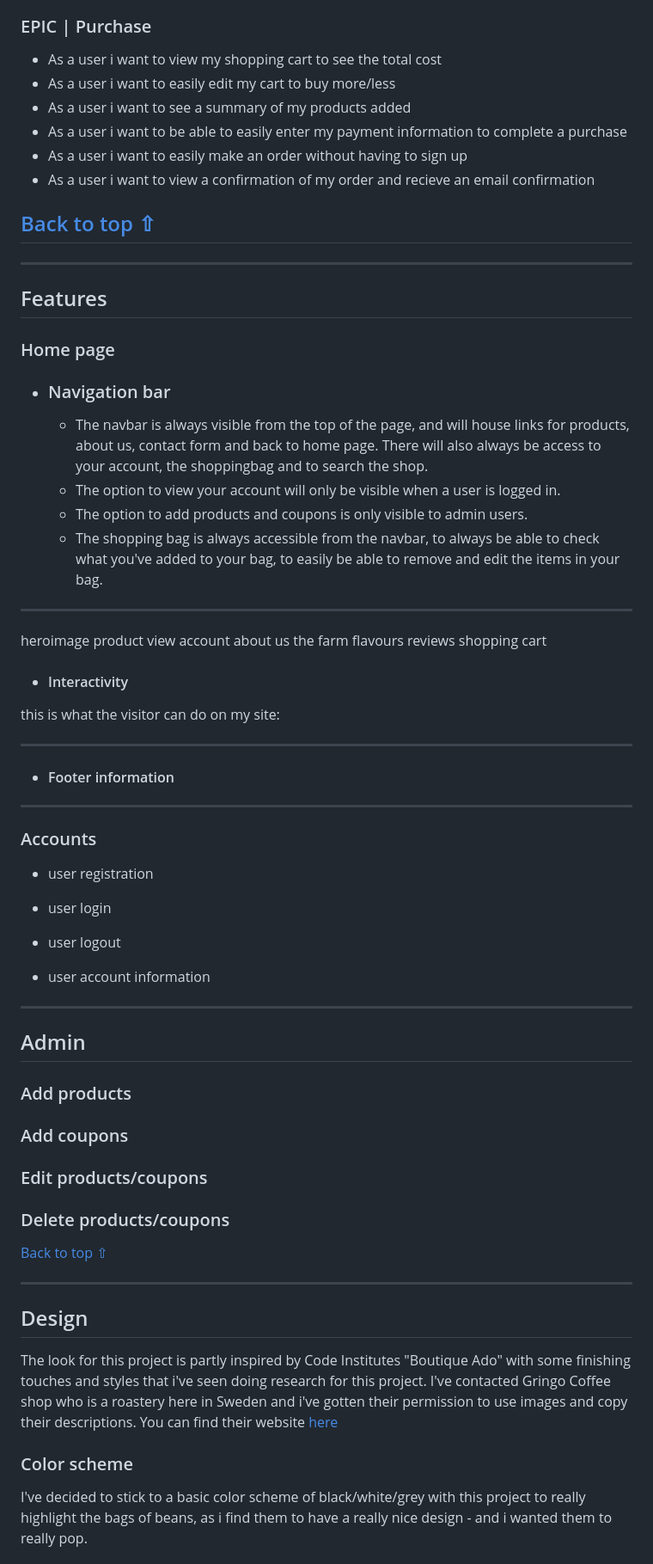
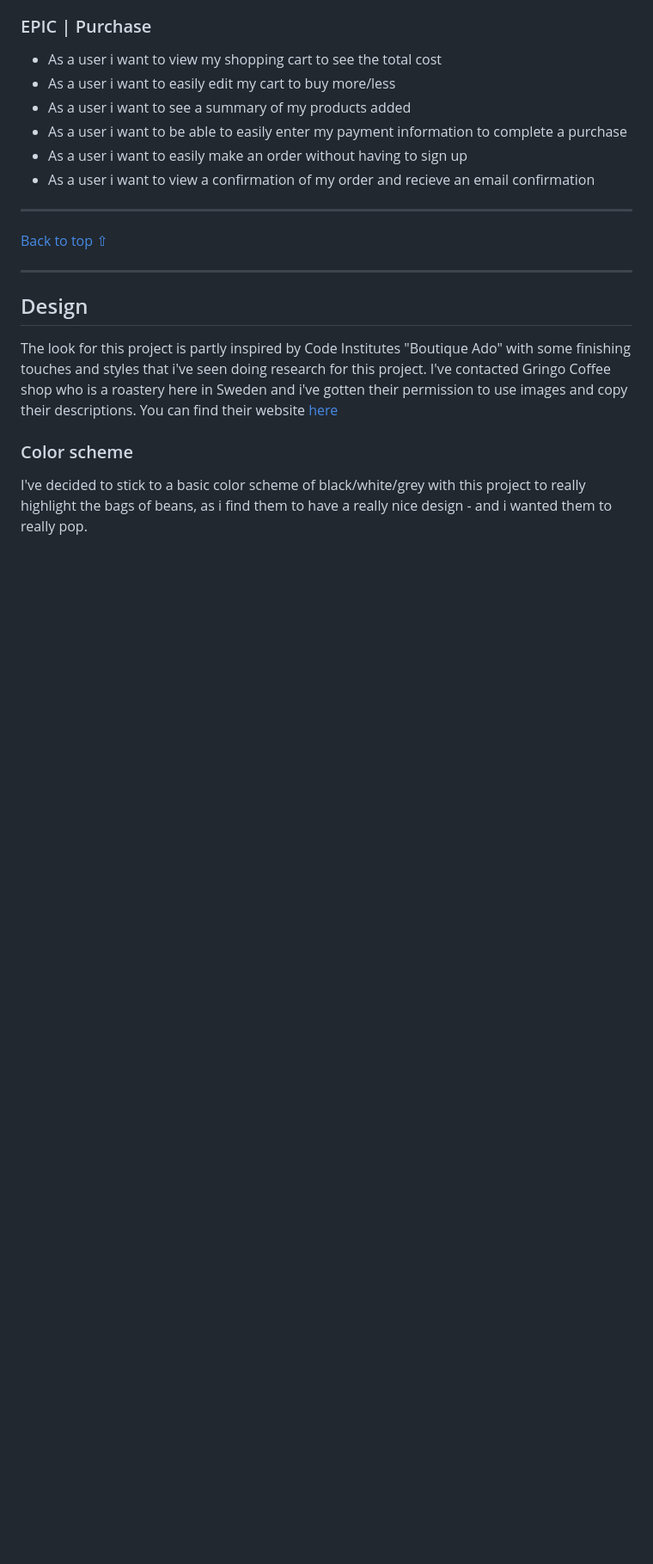
Before and after one commit to jessicafransson/coffee-shop, a Markdown page: README.md, the part around the change. Shown at 86% size. GitHub-like rendering; blank space fills up the shorter version.

Commit message:
removed features from readme, and changed order of the readme file for better structure

```diff
--- a/README.md
+++ b/README.md
@@ -153,65 +153,7 @@ This is a list of my user stories, and it can also be found [here](https://githu
 - As a user i want to easily make an order without having to sign up
 - As a user i want to view a confirmation of my order and recieve an email confirmation
 
-
-[Back to top ⇧](#coffee-shop)
 -----
-
-
-
--------
-
-## Features
-
-### Home page
-
- - ### Navigation bar
-    - The navbar is always visible from the top of the page, and will house links for products, about us, contact form and back to home page. There will also always be access to your account, the shoppingbag and to search the shop.
-    - The option to view your account will only be visible when a user is logged in.
-    - The option to add products and coupons is only visible to admin users.
-    - The shopping bag is always accessible from the navbar, to always be able to check what you've added to your bag, to easily be able to remove and edit the items in your bag.
-
--------
-
-
- heroimage
- product view
- account
- about us
- the farm
- flavours
- reviews
- shopping cart
-
-
-- #### Interactivity
-
-this is what the visitor can do on my site:
-
--------
-
-- #### Footer information
-
-------
-
-### Accounts
-
-- user registration
-
-- user login
-
-- user logout
-
-- user account information
-
-------
-
-## Admin
-
-### Add products
-### Add coupons
-### Edit products/coupons
-### Delete products/coupons
 
 
 [Back to top ⇧](#coffee-shop)
```
